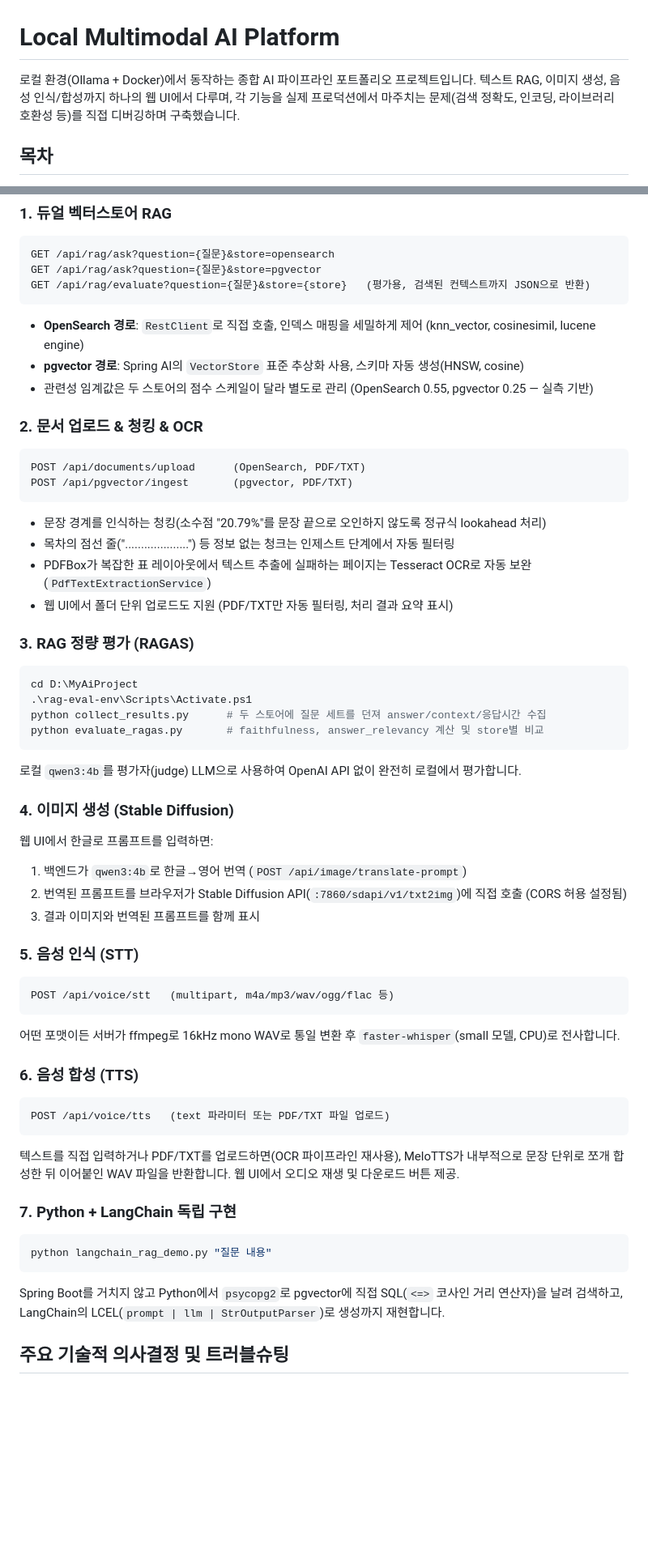
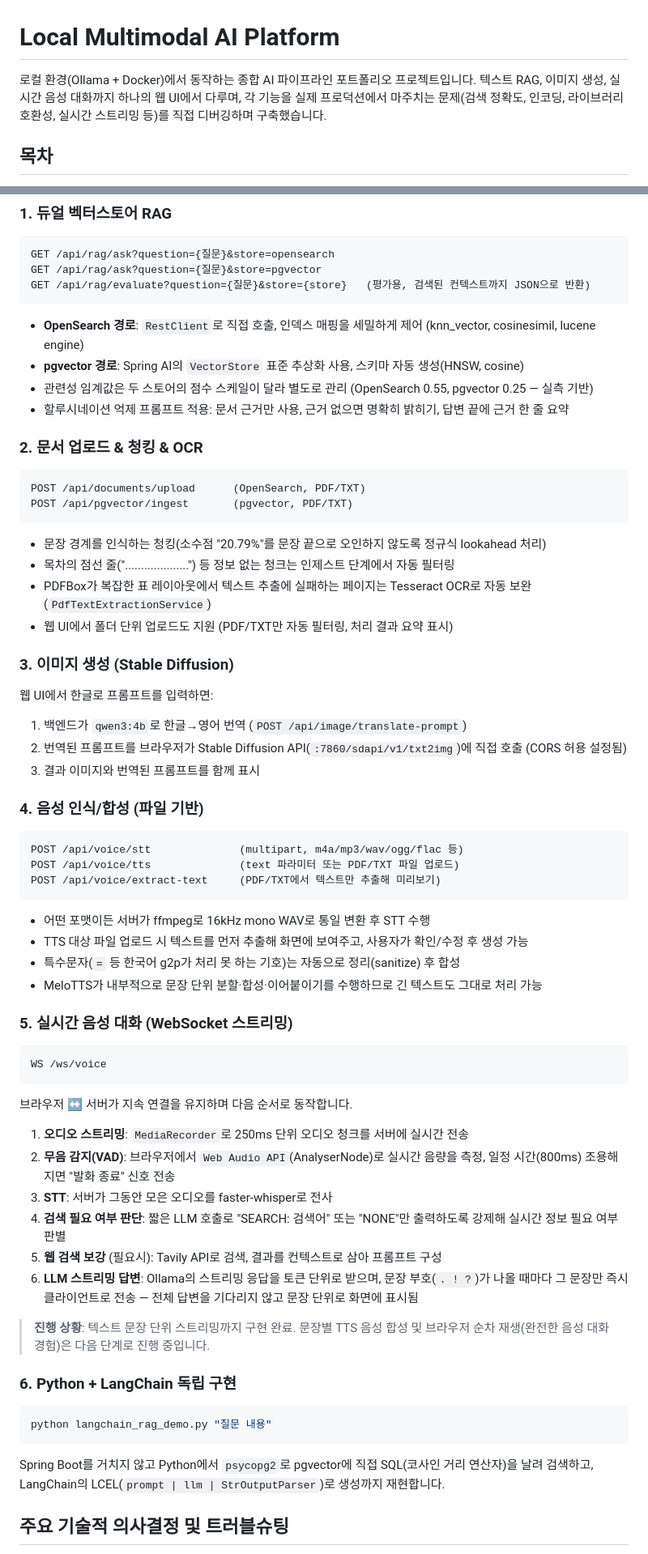
Before and after one commit to donky225/myAiProject, a Markdown page: README.md, 2 parts joined by grey strips. Shown at 81% size. Rendered like a GitHub page; blank space fills up the shorter version.

````diff
--- a/README.md
+++ b/README.md
@@ -1,6 +1,6 @@
 # Local Multimodal AI Platform
 
-로컬 환경(Ollama + Docker)에서 동작하는 종합 AI 파이프라인 포트폴리오 프로젝트입니다. 텍스트 RAG, 이미지 생성, 음성 인식/합성까지 하나의 웹 UI에서 다루며, 각 기능을 실제 프로덕션에서 마주치는 문제(검색 정확도, 인코딩, 라이브러리 호환성 등)를 직접 디버깅하며 구축했습니다.
+로컬 환경(Ollama + Docker)에서 동작하는 종합 AI 파이프라인 포트폴리오 프로젝트입니다. 텍스트 RAG, 이미지 생성, 실시간 음성 대화까지 하나의 웹 UI에서 다루며, 각 기능을 실제 프로덕션에서 마주치는 문제(검색 정확도, 인코딩, 라이브러리 호환성, 실시간 스트리밍 등)를 직접 디버깅하며 구축했습니다.
 
 ## 목차
 
@@ -104,6 +113,7 @@ GET /api/rag/evaluate?question={질문}&store={store}   (평가용, 검색된
 - **OpenSearch 경로**: `RestClient`로 직접 호출, 인덱스 매핑을 세밀하게 제어 (knn_vector, cosinesimil, lucene engine)
 - **pgvector 경로**: Spring AI의 `VectorStore` 표준 추상화 사용, 스키마 자동 생성(HNSW, cosine)
 - 관련성 임계값은 두 스토어의 점수 스케일이 달라 별도로 관리 (OpenSearch 0.55, pgvector 0.25 — 실측 기반)
+- 할루시네이션 억제 프롬프트 적용: 문서 근거만 사용, 근거 없으면 명확히 밝히기, 답변 끝에 근거 한 줄 요약
 
 ### 2. 문서 업로드 & 청킹 & OCR
 
@@ -117,44 +127,49 @@ POST /api/pgvector/ingest       (pgvector, PDF/TXT)
 - PDFBox가 복잡한 표 레이아웃에서 텍스트 추출에 실패하는 페이지는 Tesseract OCR로 자동 보완 (`PdfTextExtractionService`)
 - 웹 UI에서 폴더 단위 업로드도 지원 (PDF/TXT만 자동 필터링, 처리 결과 요약 표시)
 
-### 3. RAG 정량 평가 (RAGAS)
-
-```powershell
-cd D:\MyAiProject
-.\rag-eval-env\Scripts\Activate.ps1
-python collect_results.py      # 두 스토어에 질문 세트를 던져 answer/context/응답시간 수집
-python evaluate_ragas.py       # faithfulness, answer_relevancy 계산 및 store별 비교
-```
-
-로컬 `qwen3:4b`를 평가자(judge) LLM으로 사용하여 OpenAI API 없이 완전히 로컬에서 평가합니다.
-
-### 4. 이미지 생성 (Stable Diffusion)
+### 3. 이미지 생성 (Stable Diffusion)
 
 웹 UI에서 한글로 프롬프트를 입력하면:
 1. 백엔드가 `qwen3:4b`로 한글→영어 번역 (`POST /api/image/translate-prompt`)
 2. 번역된 프롬프트를 브라우저가 Stable Diffusion API(`:7860/sdapi/v1/txt2img`)에 직접 호출 (CORS 허용 설정됨)
 3. 결과 이미지와 번역된 프롬프트를 함께 표시
 
-### 5. 음성 인식 (STT)
+### 4. 음성 인식/합성 (파일 기반)
 
 ```
-POST /api/voice/stt   (multipart, m4a/mp3/wav/ogg/flac 등)
+POST /api/voice/stt              (multipart, m4a/mp3/wav/ogg/flac 등)
+POST /api/voice/tts              (text 파라미터 또는 PDF/TXT 파일 업로드)
+POST /api/voice/extract-text     (PDF/TXT에서 텍스트만 추출해 미리보기)
 ```
-어떤 포맷이든 서버가 ffmpeg로 16kHz mono WAV로 통일 변환 후 `faster-whisper`(small 모델, CPU)로 전사합니다.
 
-### 6. 음성 합성 (TTS)
+- 어떤 포맷이든 서버가 ffmpeg로 16kHz mono WAV로 통일 변환 후 STT 수행
+- TTS 대상 파일 업로드 시 텍스트를 먼저 추출해 화면에 보여주고, 사용자가 확인/수정 후 생성 가능
+- 특수문자(`=` 등 한국어 g2p가 처리 못 하는 기호)는 자동으로 정리(sanitize) 후 합성
+- MeloTTS가 내부적으로 문장 단위 분할·합성·이어붙이기를 수행하므로 긴 텍스트도 그대로 처리 가능
+
+### 5. 실시간 음성 대화 (WebSocket 스트리밍)
 
 ```
-POST /api/voice/tts   (text 파라미터 또는 PDF/TXT 파일 업로드)
+WS /ws/voice
 ```
-텍스트를 직접 입력하거나 PDF/TXT를 업로드하면(OCR 파이프라인 재사용), MeloTTS가 내부적으로 문장 단위로 쪼개 합성한 뒤 이어붙인 WAV 파일을 반환합니다. 웹 UI에서 오디오 재생 및 다운로드 버튼 제공.
 
-### 7. Python + LangChain 독립 구현
+브라우저 ↔ 서버가 지속 연결을 유지하며 다음 순서로 동작합니다.
+
+1. **오디오 스트리밍**: `MediaRecorder`로 250ms 단위 오디오 청크를 서버에 실시간 전송
+2. **무음 감지(VAD)**: 브라우저에서 `Web Audio API`(AnalyserNode)로 실시간 음량을 측정, 일정 시간(800ms) 조용해지면 "발화 종료" 신호 전송
+3. **STT**: 서버가 그동안 모은 오디오를 faster-whisper로 전사
+4. **검색 필요 여부 판단**: 짧은 LLM 호출로 "SEARCH: 검색어" 또는 "NONE"만 출력하도록 강제해 실시간 정보 필요 여부 판별
+5. **웹 검색 보강** (필요시): Tavily API로 검색, 결과를 컨텍스트로 삼아 프롬프트 구성
+6. **LLM 스트리밍 답변**: Ollama의 스트리밍 응답을 토큰 단위로 받으며, 문장 부호(`. ! ?`)가 나올 때마다 그 문장만 즉시 클라이언트로 전송 — 전체 답변을 기다리지 않고 문장 단위로 화면에 표시됨
+
+> **진행 상황**: 텍스트 문장 단위 스트리밍까지 구현 완료. 문장별 TTS 음성 합성 및 브라우저 순차 재생(완전한 음성 대화 경험)은 다음 단계로 진행 중입니다.
+
+### 6. Python + LangChain 독립 구현
 
 ```powershell
 python langchain_rag_demo.py "질문 내용"
 ```
-Spring Boot를 거치지 않고 Python에서 `psycopg2`로 pgvector에 직접 SQL(`<=>` 코사인 거리 연산자)을 날려 검색하고, LangChain의 LCEL(`prompt | llm | StrOutputParser`)로 생성까지 재현합니다.
+Spring Boot를 거치지 않고 Python에서 `psycopg2`로 pgvector에 직접 SQL(코사인 거리 연산자)을 날려 검색하고, LangChain의 LCEL(`prompt | llm | StrOutputParser`)로 생성까지 재현합니다.
 
 ## 주요 기술적 의사결정 및 트러블슈팅
 
````
Also changed, not shown: other parts of README.md (+41 -32 lines), SETUP.md (+189 -178 lines).
